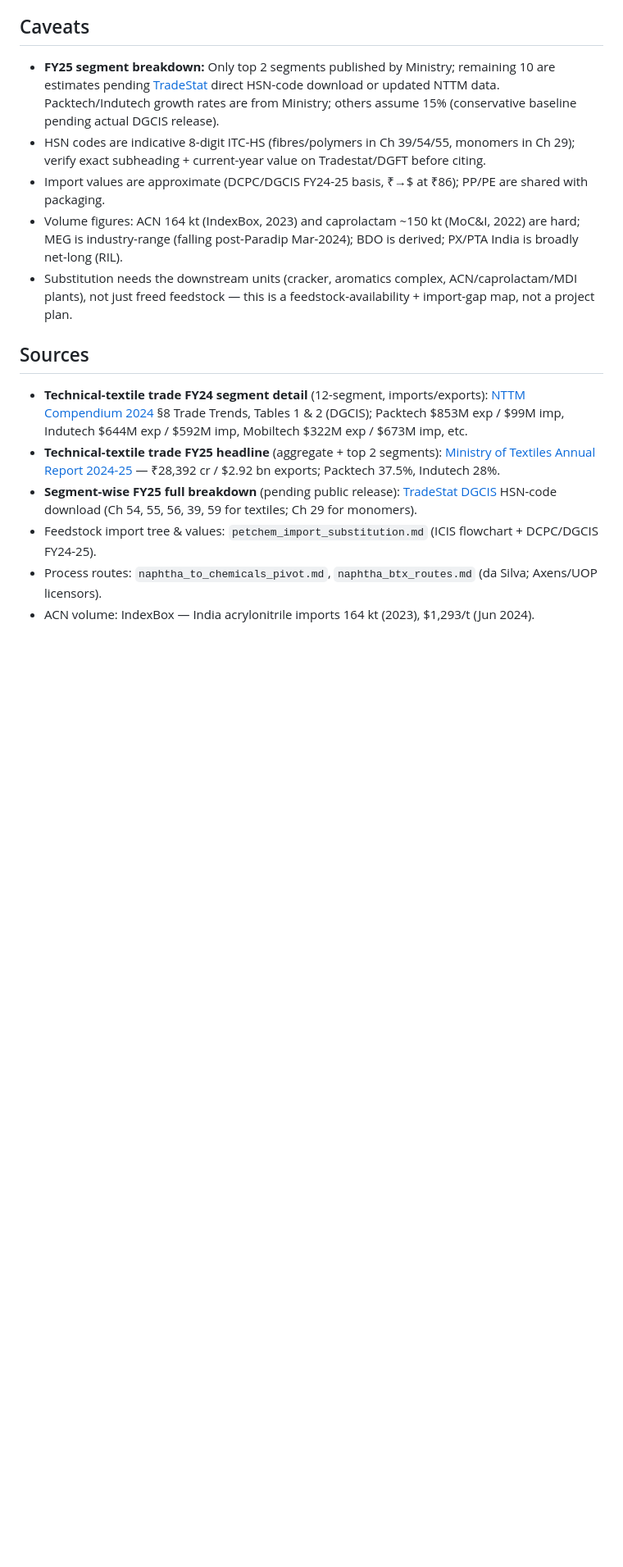
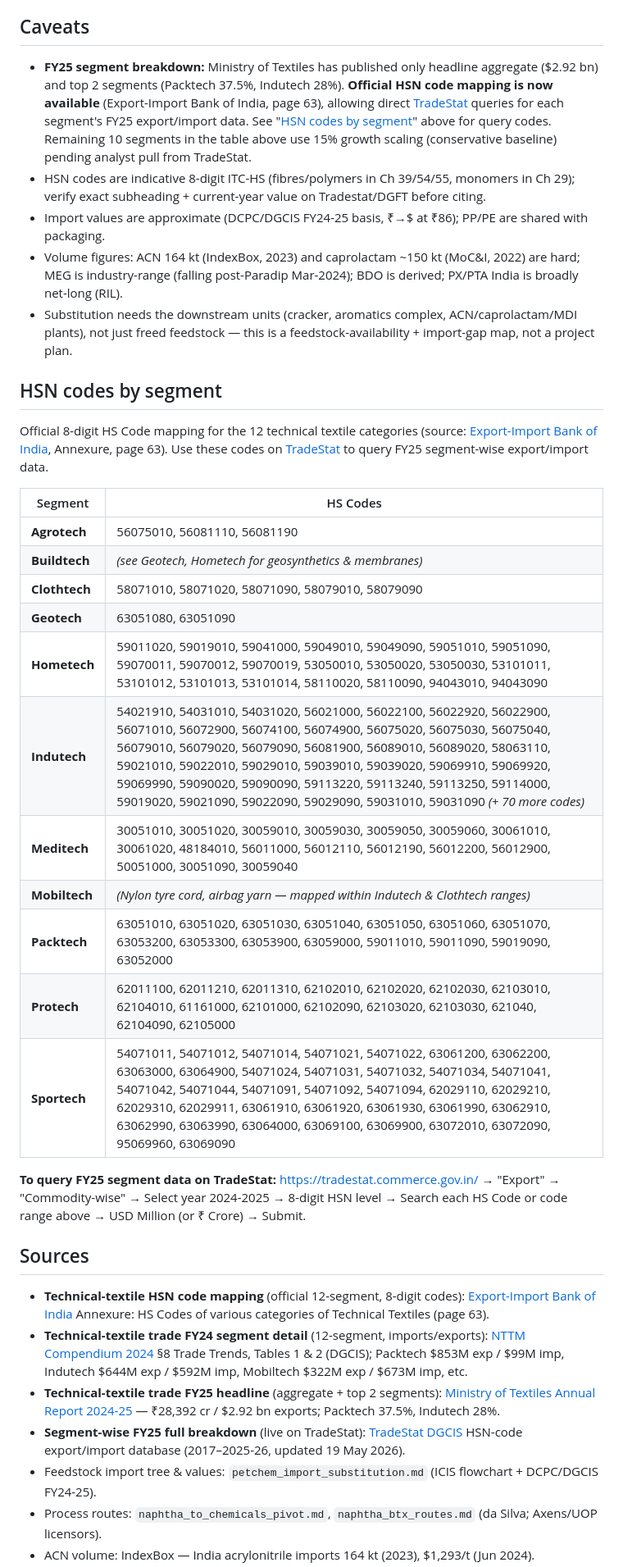
Before and after one commit to herrrickshaw/india-omc-fuel-fleet-model, a Markdown page: refining/outputs/textile_petrochemicals_loop.md, the part around one of its changes. Shown at 82% size. Drawn GitHub-style; blank space fills up the shorter version.

Commit message:
docs: add official HSN code mapping for technical textile segments + TradeStat query guide
- Add official 8-digit HS Code mapping for all 12 technical textile segments
  from Export-Import Bank of India Annexure (page 63).
- Each segment now has exact HSN codes for TradeStat queries.
- Include step-by-step guide to query TradeStat for FY25 segment-wise
  export/import data (live database, 2017–2025-26, last updated 19 May 2026).
- Update caveats: FY25 segment data is no longer pending — it's queryable
  via TradeStat using these codes; table remains conservative 15% scaling
  pending analyst pull from portal.
- Sources: Export-Import Bank of India (HSN mapping), Ministry of Textiles
  (headline FY25), NTTM Compendium 2024 (FY24 detail), TradeStat (live FY25).

Co-Authored-By: Claude Opus 4.8 <noreply@anthropic.com>

```diff
--- a/refining/outputs/textile_petrochemicals_loop.md
+++ b/refining/outputs/textile_petrochemicals_loop.md
@@ -146,9 +147,10 @@ substitution). Packtech (+26%) and Indutech (+27%) align with strong export mome
 if sustained, suggest rising petrochemical/fibre feedstock gaps — exactly what this loop addresses.
 
 ## Caveats
-- **FY25 segment breakdown:** Only top 2 segments published by Ministry; remaining 10 are estimates pending
-  [TradeStat](https://tradestat.commerce.gov.in/) direct HSN-code download or updated NTTM data. Packtech/Indutech
-  growth rates are from Ministry; others assume 15% (conservative baseline pending actual DGCIS release).
+- **FY25 segment breakdown:** Ministry of Textiles has published only headline aggregate ($2.92 bn) and top 2 segments (Packtech 37.5%, Indutech 28%).
+  **Official HSN code mapping is now available** (Export-Import Bank of India, page 63), allowing direct [TradeStat](https://tradestat.commerce.gov.in/) queries for each
+  segment's FY25 export/import data. See "[HSN codes by segment](#hsn-codes-by-segment)" above for query codes. Remaining 10 segments in the table above
+  use 15% growth scaling (conservative baseline) pending analyst pull from TradeStat.
 - HSN codes are indicative 8-digit ITC-HS (fibres/polymers in Ch 39/54/55, monomers in Ch 29); verify exact
   subheading + current-year value on Tradestat/DGFT before citing.
 - Import values are approximate (DCPC/DGCIS FY24-25 basis, ₹→$ at ₹86); PP/PE are shared with packaging.
@@ -157,10 +159,34 @@ if sustained, suggest rising petrochemical/fibre feedstock gaps — exactly what
 - Substitution needs the downstream units (cracker, aromatics complex, ACN/caprolactam/MDI plants), not just
   freed feedstock — this is a feedstock-availability + import-gap map, not a project plan.
 
+## HSN codes by segment
+
+Official 8-digit HS Code mapping for the 12 technical textile categories (source: [Export-Import Bank of India](https://www.eib.gov.in/),
+Annexure, page 63). Use these codes on [TradeStat](https://tradestat.commerce.gov.in/) to query FY25 segment-wise
+export/import data.
+
+| Segment | HS Codes |
+|---|---|
+| **Agrotech** | 56075010, 56081110, 56081190 |
+| **Buildtech** | *(see Geotech, Hometech for geosynthetics & membranes)* |
+| **Clothtech** | 58071010, 58071020, 58071090, 58079010, 58079090 |
+| **Geotech** | 63051080, 63051090 |
+| **Hometech** | 59011020, 59019010, 59041000, 59049010, 59049090, 59051010, 59051090, 59070011, 59070012, 59070019, 53050010, 53050020, 53050030, 53101011, 53101012, 53101013, 53101014, 58110020, 58110090, 94043010, 94043090 |
+| **Indutech** | 54021910, 54031010, 54031020, 56021000, 56022100, 56022920, 56022900, 56071010, 56072900, 56074100, 56074900, 56075020, 56075030, 56075040, 56079010, 56079020, 56079090, 56081900, 56089010, 56089020, 58063110, 59021010, 59022010, 59029010, 59039010, 59039020, 59069910, 59069920, 59069990, 59090020, 59090090, 59113220, 59113240, 59113250, 59114000, 59019020, 59021090, 59022090, 59029090, 59031010, 59031090 *(+ 70 more codes)* |
+| **Meditech** | 30051010, 30051020, 30059010, 30059030, 30059050, 30059060, 30061010, 30061020, 48184010, 56011000, 56012110, 56012190, 56012200, 56012900, 50051000, 30051090, 30059040 |
+| **Mobiltech** | *(Nylon tyre cord, airbag yarn — mapped within Indutech & Clothtech ranges)* |
+| **Packtech** | 63051010, 63051020, 63051030, 63051040, 63051050, 63051060, 63051070, 63053200, 63053300, 63053900, 63059000, 59011010, 59011090, 59019090, 63052000 |
+| **Protech** | 62011100, 62011210, 62011310, 62102010, 62102020, 62102030, 62103010, 62104010, 61161000, 62101000, 62102090, 62103020, 62103030, 621040, 62104090, 62105000 |
+| **Sportech** | 54071011, 54071012, 54071014, 54071021, 54071022, 63061200, 63062200, 63063000, 63064900, 54071024, 54071031, 54071032, 54071034, 54071041, 54071042, 54071044, 54071091, 54071092, 54071094, 62029110, 62029210, 62029310, 62029911, 63061910, 63061920, 63061930, 63061990, 63062910, 63062990, 63063990, 63064000, 63069100, 63069900, 63072010, 63072090, 95069960, 63069090 |
+
+**To query FY25 segment data on TradeStat:** https://tradestat.commerce.gov.in/ → "Export" → "Commodity-wise" → Select year
+2024-2025 → 8-digit HSN level → Search each HS Code or code range above → USD Million (or ₹ Crore) → Submit.
+
 ## Sources
+- **Technical-textile HSN code mapping** (official 12-segment, 8-digit codes): [Export-Import Bank of India](https://www.eib.gov.in/) Annexure: HS Codes of various categories of Technical Textiles (page 63).
 - **Technical-textile trade FY24 segment detail** (12-segment, imports/exports): [NTTM Compendium 2024](https://nttm.texmin.gov.in/) §8 Trade Trends, Tables 1 & 2 (DGCIS); Packtech $853M exp / $99M imp, Indutech $644M exp / $592M imp, Mobiltech $322M exp / $673M imp, etc.
 - **Technical-textile trade FY25 headline** (aggregate + top 2 segments): [Ministry of Textiles Annual Report 2024-25](https://www.texmin.gov.in/static/uploads/2025/12/c865d599cae0c357c02d247a8a82d24e.pdf) — ₹28,392 cr / $2.92 bn exports; Packtech 37.5%, Indutech 28%.
-- **Segment-wise FY25 full breakdown** (pending public release): [TradeStat DGCIS](https://tradestat.commerce.gov.in/) HSN-code download (Ch 54, 55, 56, 39, 59 for textiles; Ch 29 for monomers).
+- **Segment-wise FY25 full breakdown** (live on TradeStat): [TradeStat DGCIS](https://tradestat.commerce.gov.in/) HSN-code export/import database (2017–2025-26, updated 19 May 2026).
 - Feedstock import tree & values: `petchem_import_substitution.md` (ICIS flowchart + DCPC/DGCIS FY24-25).
 - Process routes: `naphtha_to_chemicals_pivot.md`, `naphtha_btx_routes.md` (da Silva; Axens/UOP licensors).
 - ACN volume: IndexBox — India acrylonitrile imports 164 kt (2023), $1,293/t (Jun 2024).
```
Also changed, not shown: other parts of refining/outputs/textile_petrochemicals_loop.md (+5 -4 lines).
